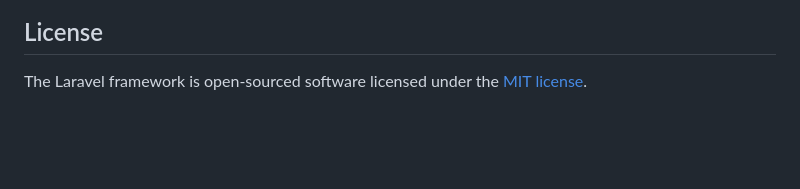
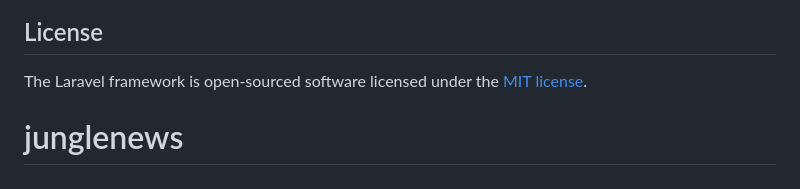
Before and after one commit to gorilatv/junglenews, a Markdown page: README.md, the part around the change. Drawn GitHub-style; blank space fills up the shorter version.

```diff
--- a/README.md
+++ b/README.md
@@ -64,3 +64,4 @@ If you discover a security vulnerability within Laravel, please send an e-mail t
 ## License
 
 The Laravel framework is open-sourced software licensed under the [MIT license](https://opensource.org/licenses/MIT).
+# junglenews
```
